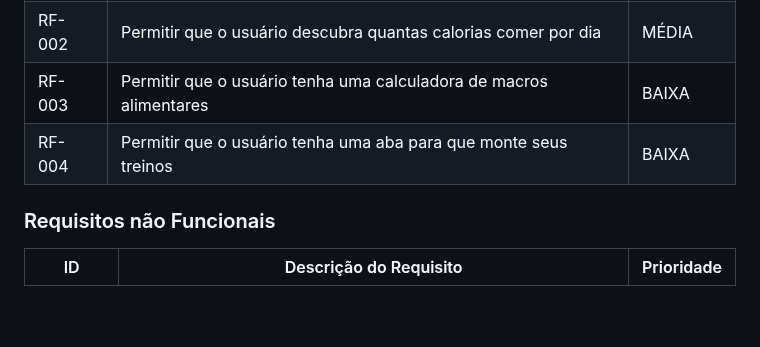
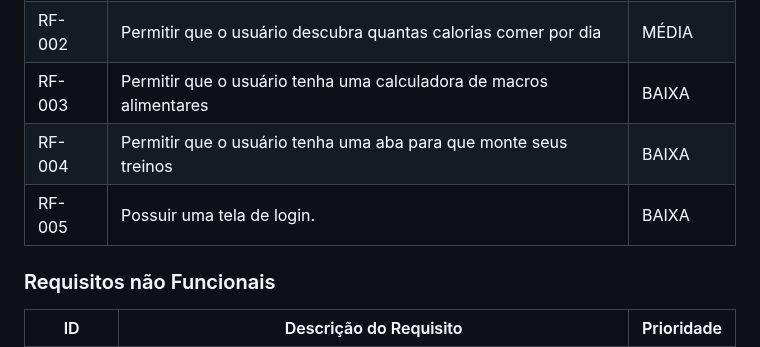
Before and after one commit to ICEI-PUC-Minas-PBE-SI/pbe-si-ads-2023-2-tiaw-t2-gestao-de-treinos, a Markdown page: docs/relatorio/Relatorio Tecnico - TEMPLATE.md, the part around the change. Drawn GitHub-style; blank space fills up the shorter version.

```diff
--- a/docs/relatorio/Relatorio Tecnico - TEMPLATE.md
+++ b/docs/relatorio/Relatorio Tecnico - TEMPLATE.md
@@ -181,7 +181,8 @@ As tabelas que se seguem apresentam os requisitos funcionais e não funcionais q
 |RF-001| Permitir que o usuário escolha o músculo que deseja treinar e como | ALTA |
 |RF-002| Permitir que o usuário descubra quantas calorias comer por dia     | MÉDIA |
 |RF-003| Permitir que o usuário tenha uma calculadora de macros alimentares | BAIXA |
-|RF-004| Permitir que o usuário tenha uma aba para que monte seus treinos     | BAIXA |
+|RF-004| Permitir que o usuário tenha uma aba para que monte seus treinos   | BAIXA |
+|RF-005| Possuir uma tela de login.                                         | BAIXA |
 
 
 ### Requisitos não Funcionais
```
